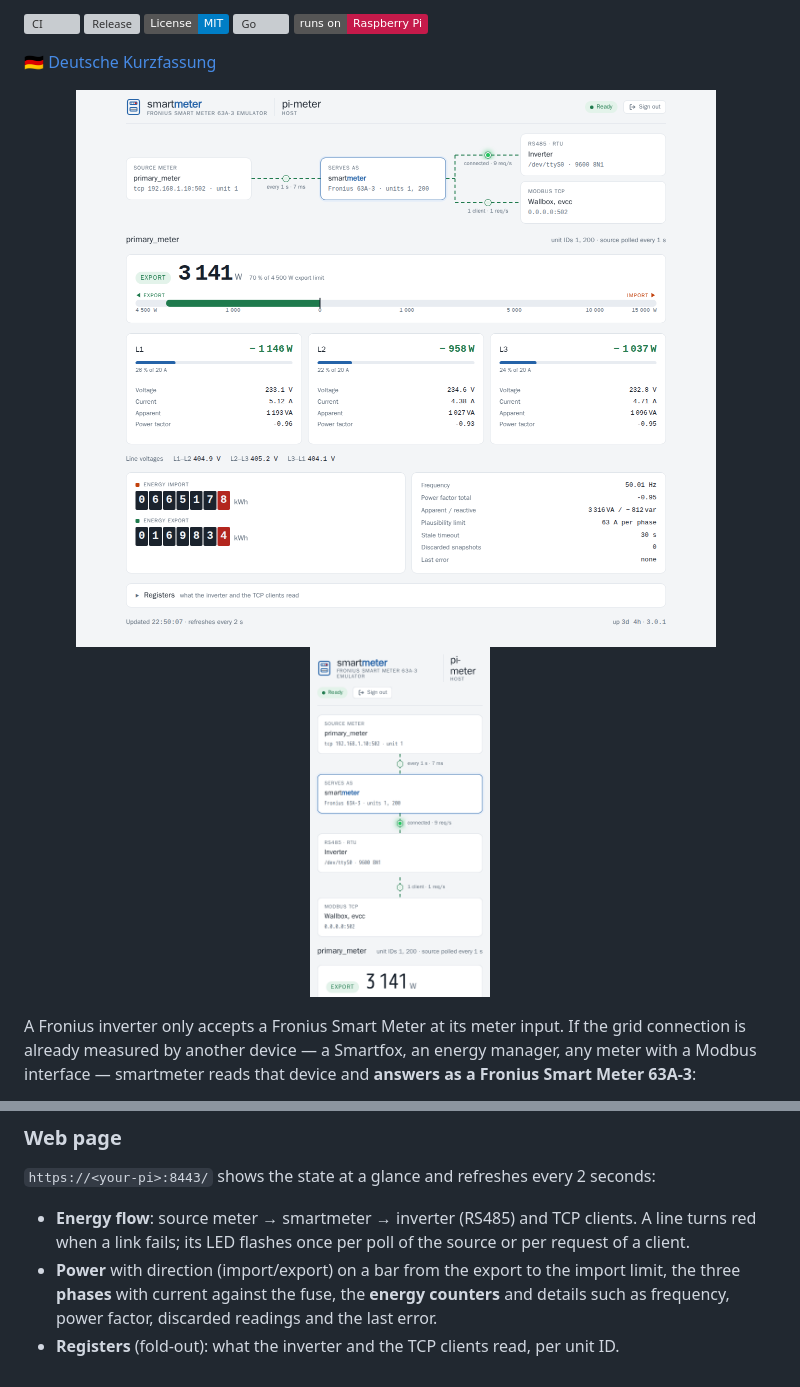
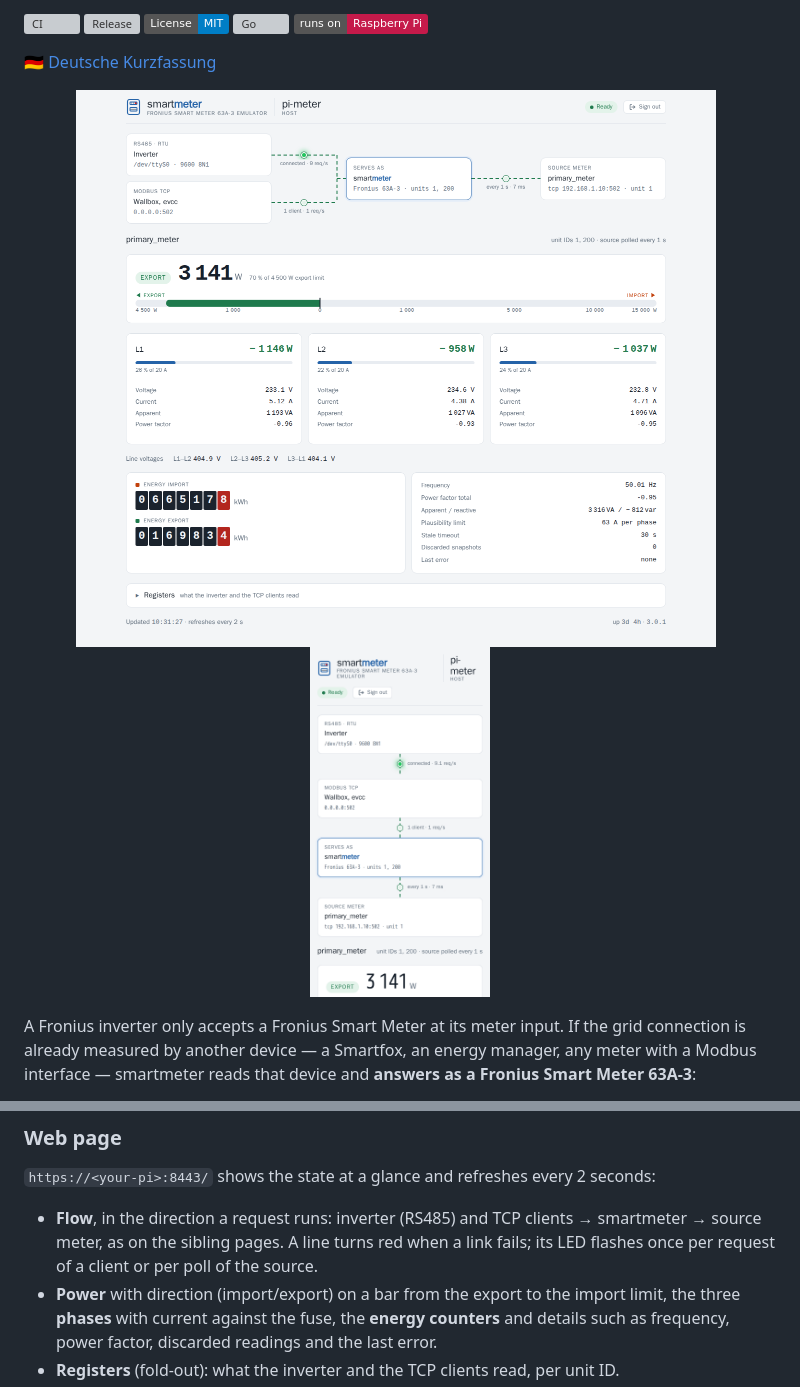
Before and after one commit to womat/smartmeter, a Markdown page: README.md, 2 parts joined by grey strips. GitHub-like rendering; pictures changed too: docs/screenshots/web-ui-phone.png, docs/screenshots/web-ui.png; badges without logos; grey boxes are pictures that could not be loaded.

```diff
--- a/README.md
+++ b/README.md
@@ -560,8 +560,9 @@ taken from one consistent copy.
 
 `https://<your-pi>:8443/` shows the state at a glance and refreshes every 2 seconds:
 
-- **Energy flow**: source meter → smartmeter → inverter (RS485) and TCP clients. A line turns red
-  when a link fails; its LED flashes once per poll of the source or per request of a client.
+- **Flow**, in the direction a request runs: inverter (RS485) and TCP clients → smartmeter → source
+  meter, as on the sibling pages. A line turns red when a link fails; its LED flashes once per
+  request of a client or per poll of the source.
 - **Power** with direction (import/export) on a bar from the export to the import limit, the three
   **phases** with current against the fuse, the **energy counters** and details such as frequency,
   power factor, discarded readings and the last error.
```
Also changed, not shown: docs/screenshots/web-ui-dark.png, docs/social-preview.png, 1 other file.
